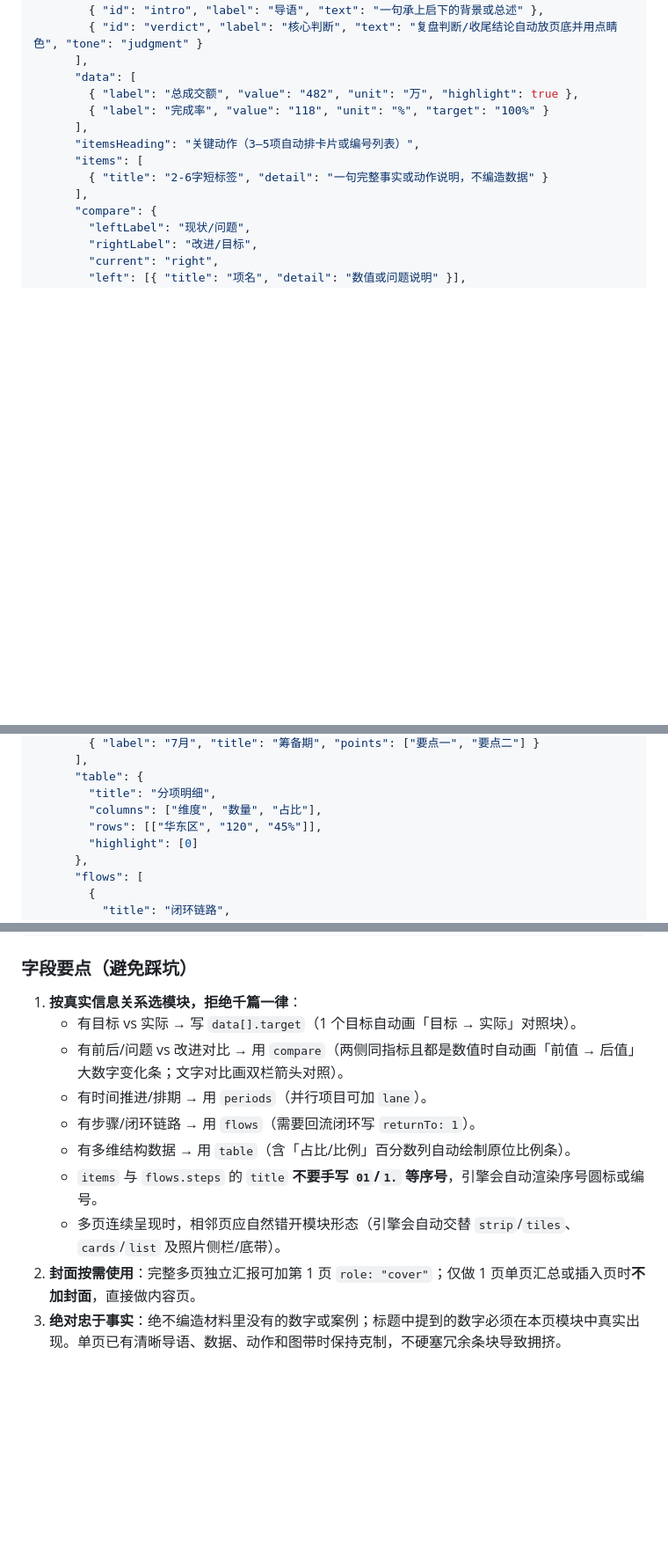
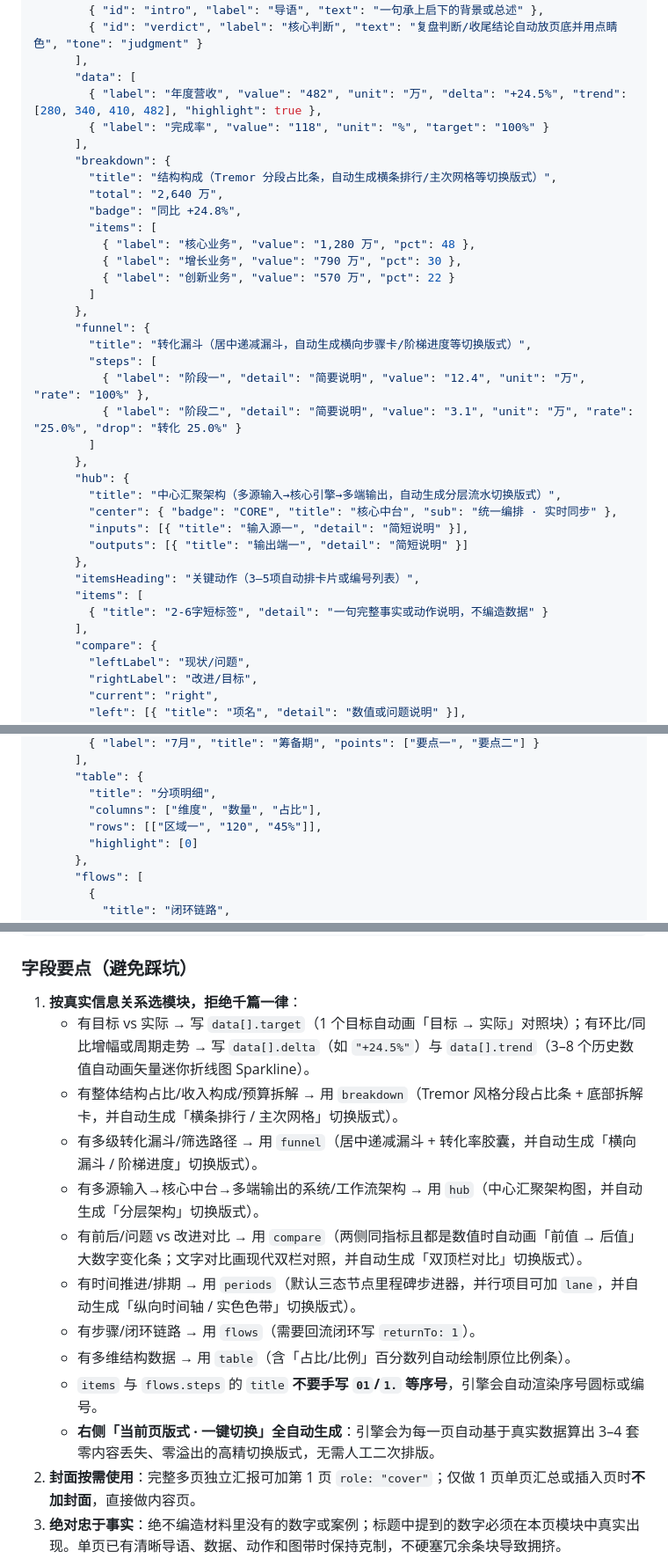
Before and after one commit to mujingquan835/Dawang-ppt, a Markdown page: skills/dawang-ppt/SKILL.md, 3 parts joined by grey strips. Shown at 88% size. GitHub-like rendering; blank space fills up the shorter version.

```diff
--- a/skills/dawang-ppt/SKILL.md
+++ b/skills/dawang-ppt/SKILL.md
@@ -78,9 +78,32 @@ node <skill>/scripts/dawang.mjs fast:build "<临时目录>/outline.json" "<输
         { "id": "verdict", "label": "核心判断", "text": "复盘判断/收尾结论自动放页底并用点睛色", "tone": "judgment" }
       ],
       "data": [
-        { "label": "总成交额", "value": "482", "unit": "万", "highlight": true },
+        { "label": "年度营收", "value": "482", "unit": "万", "delta": "+24.5%", "trend": [280, 340, 410, 482], "highlight": true },
         { "label": "完成率", "value": "118", "unit": "%", "target": "100%" }
       ],
+      "breakdown": {
+        "title": "结构构成（Tremor 分段占比条，自动生成横条排行/主次网格等切换版式）",
+        "total": "2,640 万",
+        "badge": "同比 +24.8%",
+        "items": [
+          { "label": "核心业务", "value": "1,280 万", "pct": 48 },
+          { "label": "增长业务", "value": "790 万", "pct": 30 },
+          { "label": "创新业务", "value": "570 万", "pct": 22 }
+        ]
+      },
+      "funnel": {
+        "title": "转化漏斗（居中递减漏斗，自动生成横向步骤卡/阶梯进度等切换版式）",
+        "steps": [
+          { "label": "阶段一", "detail": "简要说明", "value": "12.4", "unit": "万", "rate": "100%" },
+          { "label": "阶段二", "detail": "简要说明", "value": "3.1", "unit": "万", "rate": "25.0%", "drop": "转化 25.0%" }
+        ]
+      },
+      "hub": {
+        "title": "中心汇聚架构（多源输入→核心引擎→多端输出，自动生成分层流水切换版式）",
+        "center": { "badge": "CORE", "title": "核心中台", "sub": "统一编排 · 实时同步" },
+        "inputs": [{ "title": "输入源一", "detail": "简短说明" }],
+        "outputs": [{ "title": "输出端一", "detail": "简短说明" }]
+      },
       "itemsHeading": "关键动作（3–5项自动排卡片或编号列表）",
       "items": [
         { "title": "2-6字短标签", "detail": "一句完整事实或动作说明，不编造数据" }
@@ -99,7 +122,7 @@ node <skill>/scripts/dawang.mjs fast:build "<临时目录>/outline.json" "<输
       "table": {
         "title": "分项明细",
         "columns": ["维度", "数量", "占比"],
-        "rows": [["华东区", "120", "45%"]],
+        "rows": [["区域一", "120", "45%"]],
         "highlight": [0]
       },
       "flows": [
@@ -120,13 +143,16 @@ node <skill>/scripts/dawang.mjs fast:build "<临时目录>/outline.json" "<输
 ### 字段要点（避免踩坑）
 
 1. **按真实信息关系选模块，拒绝千篇一律**：
-   - 有目标 vs 实际 → 写 `data[].target`（1 个目标自动画「目标 → 实际」对照块）。
-   - 有前后/问题 vs 改进对比 → 用 `compare`（两侧同指标且都是数值时自动画「前值 → 后值」大数字变化条；文字对比画双栏箭头对照）。
-   - 有时间推进/排期 → 用 `periods`（并行项目可加 `lane`）。
+   - 有目标 vs 实际 → 写 `data[].target`（1 个目标自动画「目标 → 实际」对照块）；有环比/同比增幅或周期走势 → 写 `data[].delta`（如 `"+24.5%"`）与 `data[].trend`（3–8 个历史数值自动画矢量迷你折线图 Sparkline）。
+   - 有整体结构占比/收入构成/预算拆解 → 用 `breakdown`（Tremor 风格分段占比条 + 底部拆解卡，并自动生成「横条排行 / 主次网格」切换版式）。
+   - 有多级转化漏斗/筛选路径 → 用 `funnel`（居中递减漏斗 + 转化率胶囊，并自动生成「横向漏斗 / 阶梯进度」切换版式）。
+   - 有多源输入→核心中台→多端输出的系统/工作流架构 → 用 `hub`（中心汇聚架构图，并自动生成「分层架构」切换版式）。
+   - 有前后/问题 vs 改进对比 → 用 `compare`（两侧同指标且都是数值时自动画「前值 → 后值」大数字变化条；文字对比画现代双栏对照，并自动生成「双顶栏对比」切换版式）。
+   - 有时间推进/排期 → 用 `periods`（默认三态节点里程碑步进器，并行项目可加 `lane`，并自动生成「纵向时间轴 / 实色色带」切换版式）。
    - 有步骤/闭环链路 → 用 `flows`（需要回流闭环写 `returnTo: 1`）。
    - 有多维结构数据 → 用 `table`（含「占比/比例」百分数列自动绘制原位比例条）。
    - `items` 与 `flows.steps` 的 `title` **不要手写 `01`/`1.` 等序号**，引擎会自动渲染序号圆标或编号。
-   - 多页连续呈现时，相邻页应自然错开模块形态（引擎会自动交替 `strip`/`tiles`、`cards`/`list` 及照片侧栏/底带）。
+   - **右侧「当前页版式 · 一键切换」全自动生成**：引擎会为每一页自动基于真实数据算出 3–4 套零内容丢失、零溢出的高精切换版式，无需人工二次排版。
 2. **封面按需使用**：完整多页独立汇报可加第 1 页 `role: "cover"`；仅做 1 页单页汇总或插入页时**不加封面**，直接做内容页。
 3. **绝对忠于事实**：绝不编造材料里没有的数字或案例；标题中提到的数字必须在本页模块中真实出现。单页已有清晰导语、数据、动作和图带时保持克制，不硬塞冗余条块导致拥挤。
 4. **照片选图与防裁切**：优先保留体现整体氛围的横图总览与清晰人物/现场图，跳过模糊或重复图；人物照设 `"focal": "50% 25%"` 避免切头；封面截图可设 `"crop": [x, y, w, h]`。
```
Also changed, not shown: README.en.md (+5 -6 lines), README.md (+14 -11 lines), docs/images/editor-overview.png, docs/images/showcase-overview.png, 11 other files.
